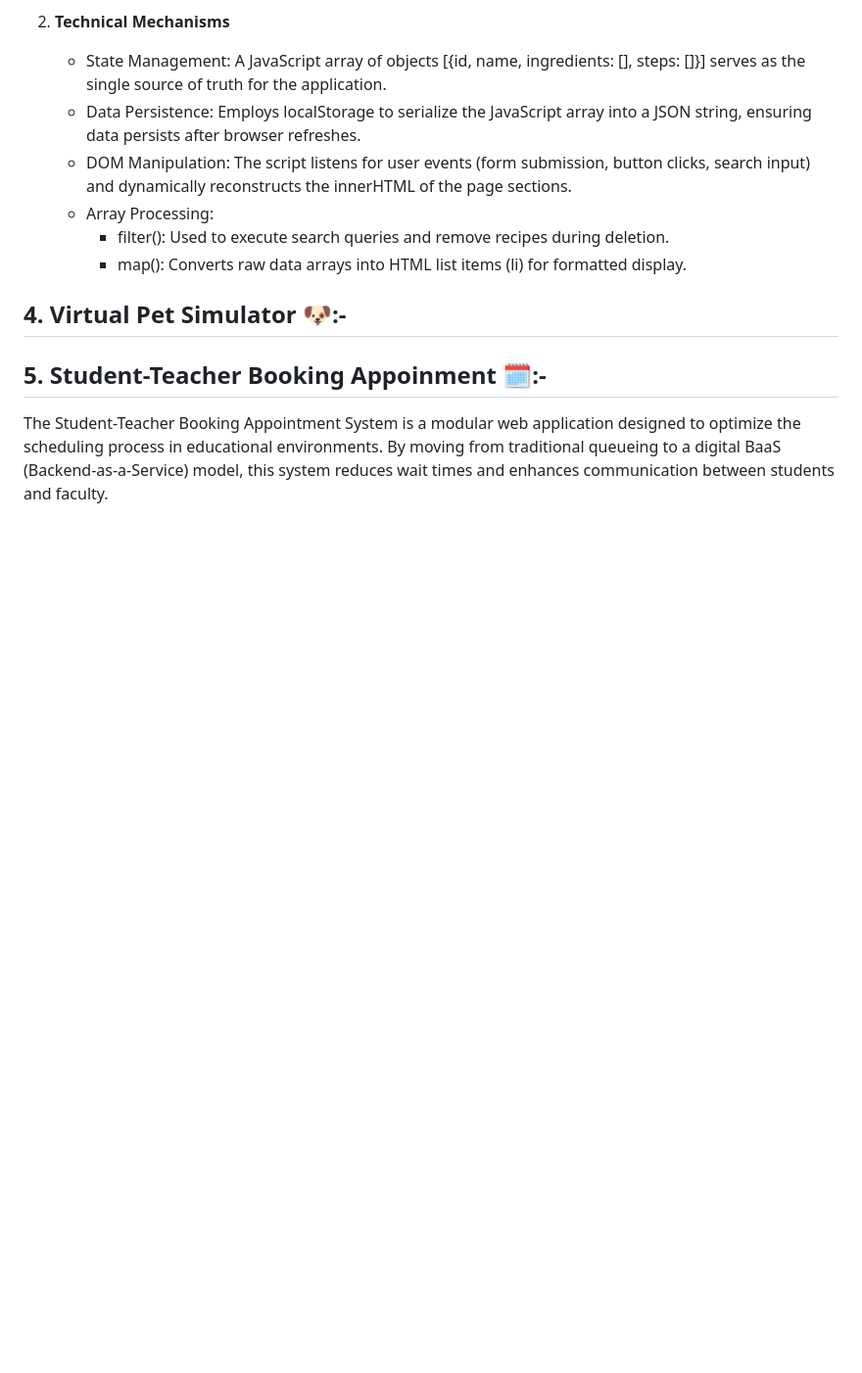
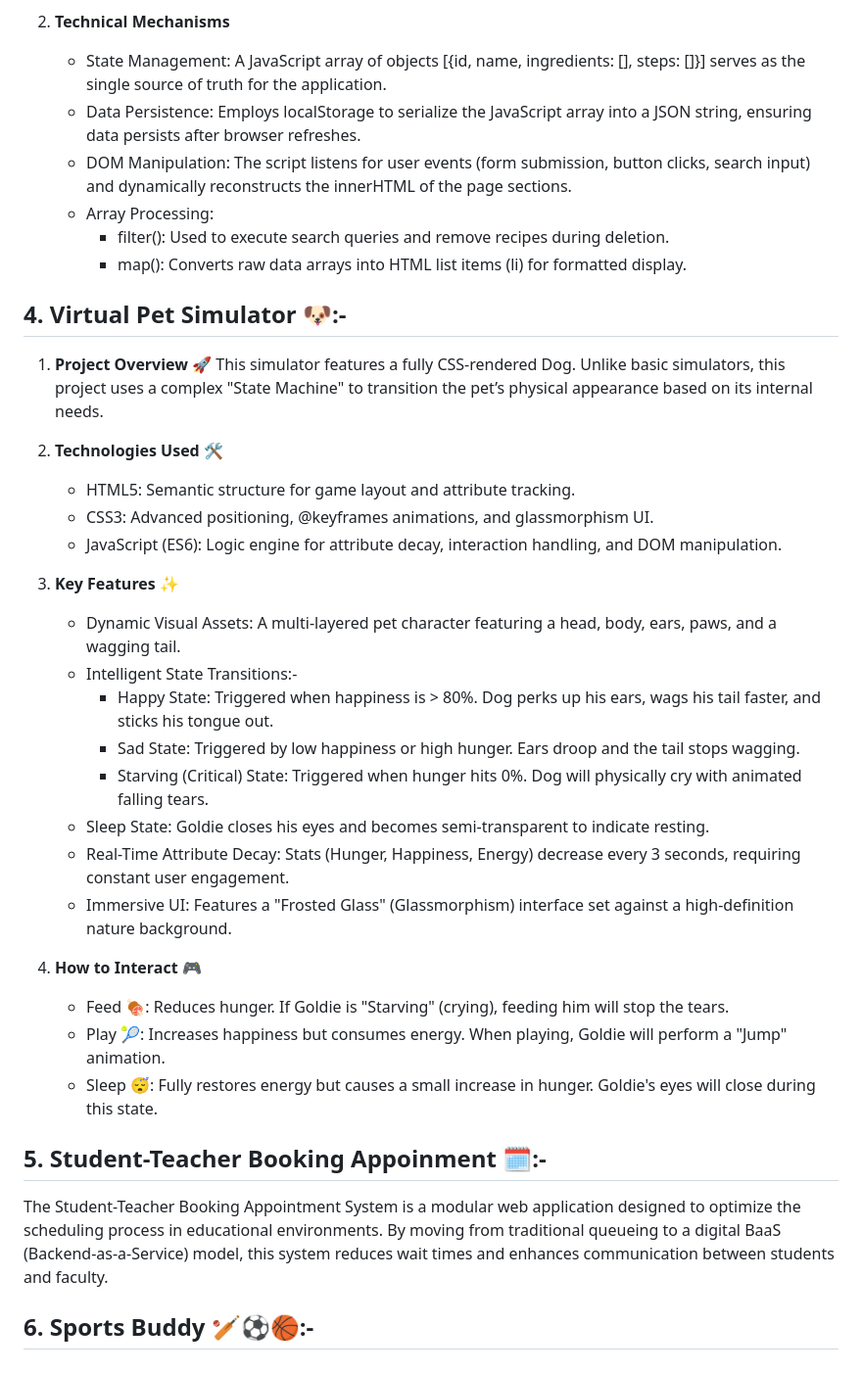
Before and after one commit to AbhiGit70161/My-Projects...., a Markdown page: README.md, the part around the change. Shown at 98% size. Rendered like a GitHub page; blank space fills up the shorter version.

```diff
--- a/README.md
+++ b/README.md
@@ -34,6 +34,30 @@ I have used java script functions in the HTML file for Basic Calculator Project.
      * map(): Converts raw data arrays into HTML list items (li) for formatted display.
 
 ## 4. Virtual Pet Simulator 🐶:-
+1. **Project Overview 🚀**
+This simulator features a fully CSS-rendered Dog. Unlike basic simulators, this project uses a complex "State Machine" to transition the pet’s physical appearance based on its internal needs.
+
+2. **Technologies Used 🛠️**
+   * HTML5: Semantic structure for game layout and attribute tracking.
+   * CSS3: Advanced positioning, @keyframes animations, and glassmorphism UI.
+   * JavaScript (ES6): Logic engine for attribute decay, interaction handling, and DOM manipulation.
+
+3. **Key Features ✨**
+   * Dynamic Visual Assets: A multi-layered pet character featuring a head, body, ears, paws, and a wagging tail.
+   * Intelligent State Transitions:-
+     * Happy State: Triggered when happiness is > 80%. Dog perks up his ears, wags his tail faster, and sticks his tongue out.
+     * Sad State: Triggered by low happiness or high hunger. Ears droop and the tail stops wagging.
+     * Starving (Critical) State: Triggered when hunger hits 0%. Dog will physically cry with animated falling tears.
+   * Sleep State: Goldie closes his eyes and becomes semi-transparent to indicate resting.
+   * Real-Time Attribute Decay: Stats (Hunger, Happiness, Energy) decrease every 3 seconds, requiring constant user engagement.
+   * Immersive UI: Features a "Frosted Glass" (Glassmorphism) interface set against a high-definition nature background.
+
+4. **How to Interact 🎮**
+   * Feed 🍖: Reduces hunger. If Goldie is "Starving" (crying), feeding him will stop the tears.
+   * Play 🎾: Increases happiness but consumes energy. When playing, Goldie will perform a "Jump" animation.
+   * Sleep 😴: Fully restores energy but causes a small increase in hunger. Goldie's eyes will close during this state.
 
 ## 5. Student-Teacher Booking Appoinment 🗓️:-
 The Student-Teacher Booking Appointment System is a modular web application designed to optimize the scheduling process in educational environments. By moving from traditional queueing to a digital BaaS (Backend-as-a-Service) model, this system reduces wait times and enhances communication between students and faculty.
+
+## 6. Sports Buddy 🏏⚽🏀:-
```
